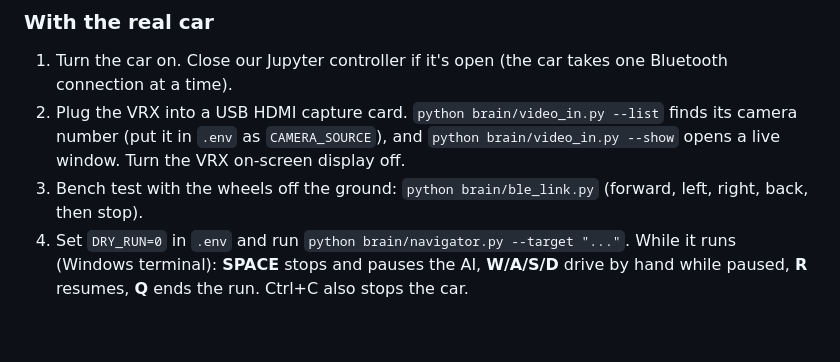
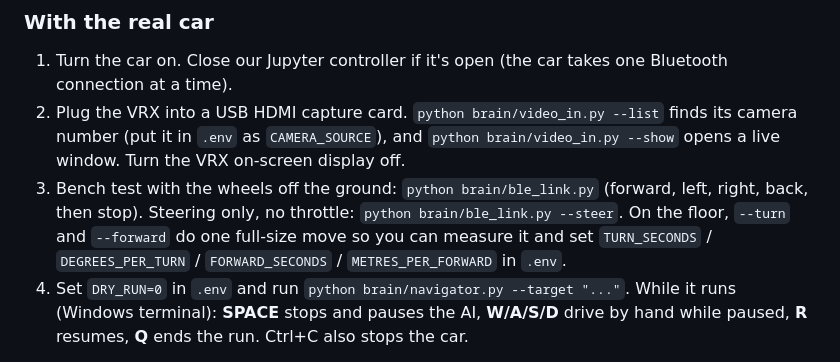
Before and after one commit to ashaz3256/Rescue-bot, a Markdown page: README.md, the part around the change. Drawn GitHub-style; blank space fills up the shorter version.

Commit message:
README: steering and move-size tests
Co-Authored-By: Claude Opus 5.5 <noreply@anthropic.com>
Claude-Session: https://claude.ai/code/session_01FkJLCnvmheTsu3URDcKB56

```diff
--- a/README.md
+++ b/README.md
@@ -95,6 +95,7 @@ DRY_RUN=0 CAR_IP=127.0.0.1 python brain/navigator.py --source test_photos   # te
 1. Turn the car on. Close our Jupyter controller if it's open (the car takes one Bluetooth connection at a time).
 2. Plug the VRX into a USB HDMI capture card. `python brain/video_in.py --list` finds its camera number (put it in `.env` as `CAMERA_SOURCE`), and `python brain/video_in.py --show` opens a live window. Turn the VRX on-screen display off.
 3. Bench test with the wheels off the ground: `python brain/ble_link.py` (forward, left, right, back, then stop).
+   Steering only, no throttle: `python brain/ble_link.py --steer`. On the floor, `--turn` and `--forward` do one full-size move so you can measure it and set `TURN_SECONDS` / `DEGREES_PER_TURN` / `FORWARD_SECONDS` / `METRES_PER_FORWARD` in `.env`.
 4. Set `DRY_RUN=0` in `.env` and run `python brain/navigator.py --target "..."`.
    While it runs (Windows terminal): **SPACE** stops and pauses the AI, **W/A/S/D** drive by hand while paused, **R** resumes, **Q** ends the run. Ctrl+C also stops the car.
 
```
